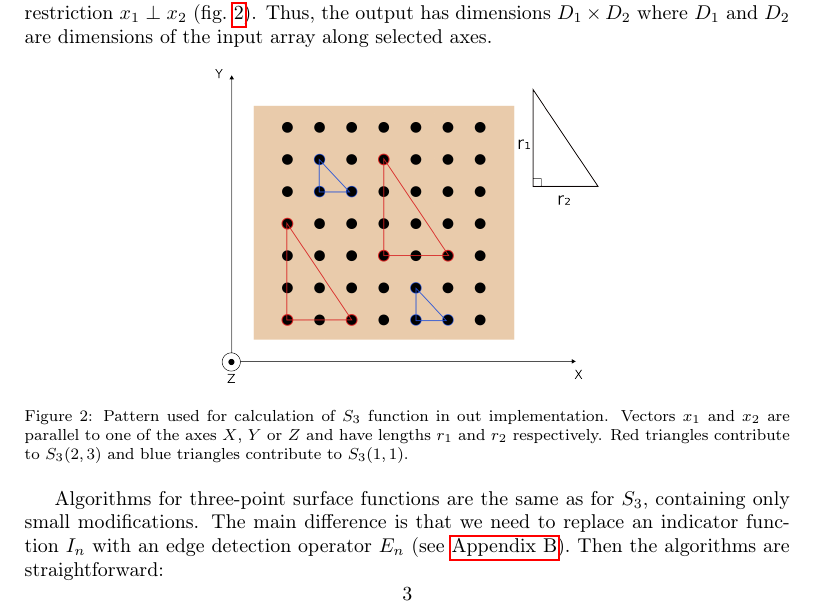
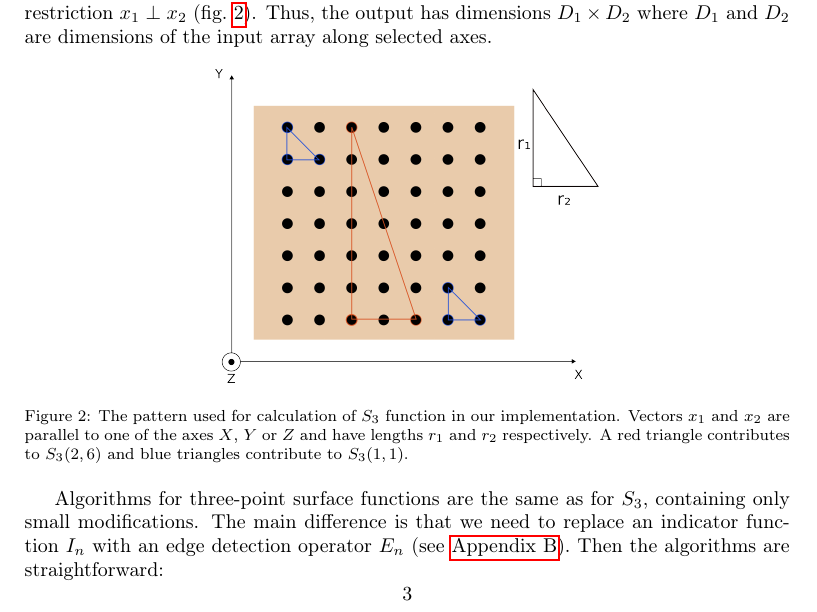
Before and after one commit to fatimp/three-point-paper, a LaTeX paper (paper.tex): part of page 3 of 14, cut so that both start at the same text. Compiled offline with pdfLaTeX.

Commit message:
New truangles

```diff
--- a/paper.tex
+++ b/paper.tex
@@ -169,10 +169,10 @@ the input array along selected axes.
 \begin{figure}[ht]
   \centering
   \includegraphics[width=0.5\linewidth]{images/pattern.png}
-  \caption[]{Pattern used for calculation of $S_3$ function in out
+  \caption[]{The pattern used for calculation of $S_3$ function in our
     implementation. Vectors $x_1$ and $x_2$ are parallel to one of the axes $X$,
-    $Y$ or $Z$ and have lengths $r_1$ and $r_2$ respectively. Red triangles
-    contribute to $S_3(2, 3)$ and blue triangles contribute to $S_3(1, 1)$.}
+    $Y$ or $Z$ and have lengths $r_1$ and $r_2$ respectively. A red triangle
+    contributes to $S_3(2, 6)$ and blue triangles contribute to $S_3(1, 1)$.}
   \label{fig:pattern}
 \end{figure}
 
```
Also changed, not shown: images/pattern.png, images/pattern.svg.
